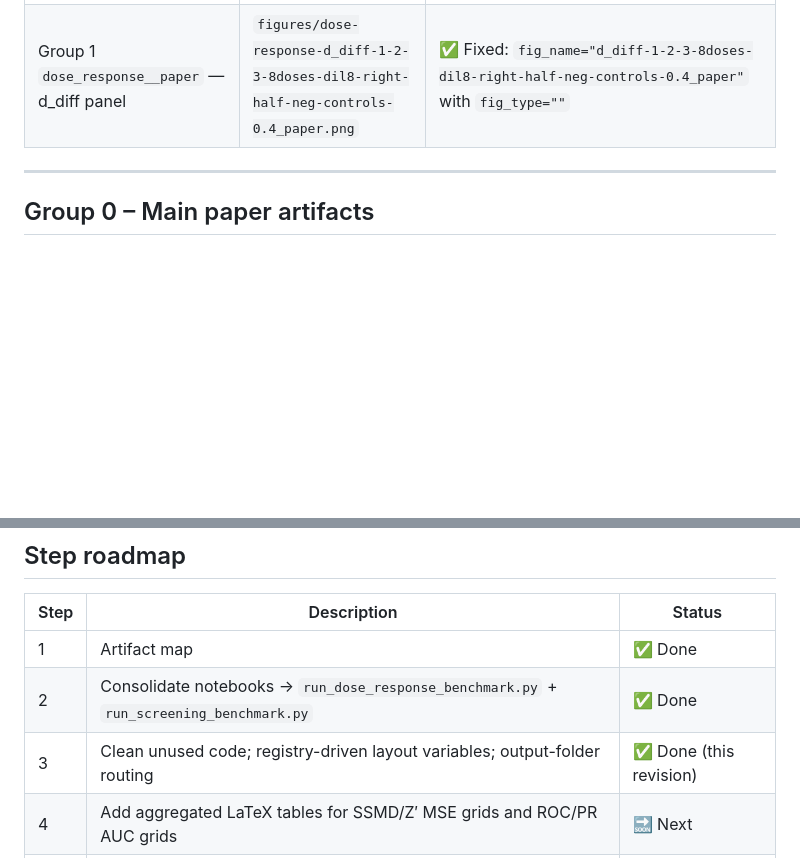
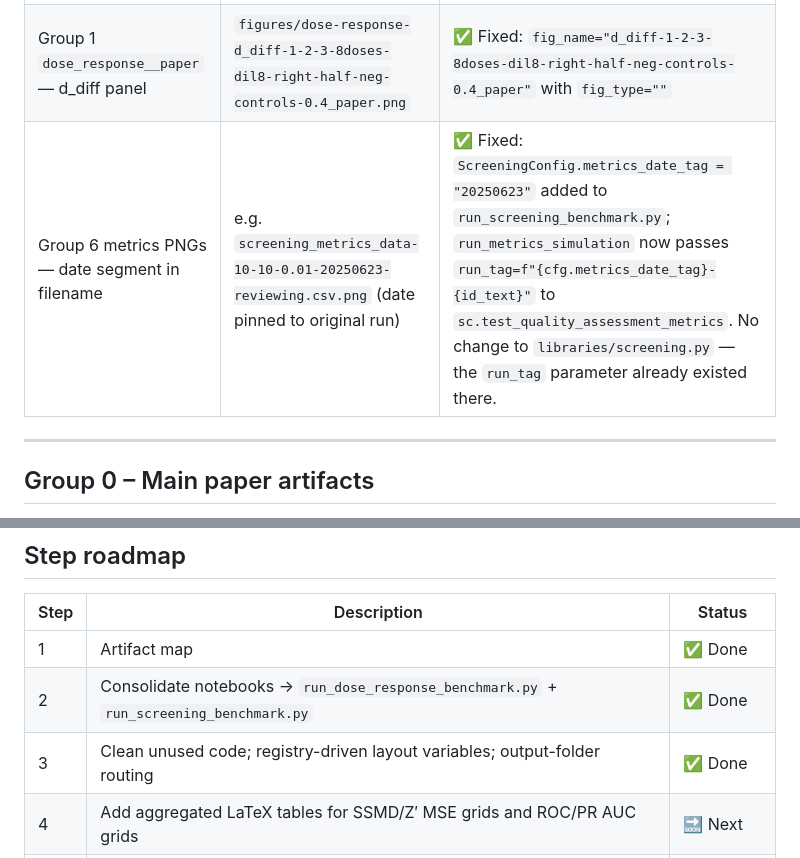
Before and after one commit to RamizGindullin/microplate_layouts_benchmark, a Markdown page: compd_plaid_artifact_map.md, 2 parts joined by grey strips. GitHub-like rendering; blank space fills up the shorter version.

```diff
--- a/compd_plaid_artifact_map.md
+++ b/compd_plaid_artifact_map.md
@@ -64,6 +64,7 @@ All mismatches discovered during the Step 3 investigation are now fixed in the s
 |---|---|---|
 | Group 1 `dose_response__paper` — absolute IC50 panel | `figures/dose-response-absic50-1-2-3-8doses-dil8-right-half-neg-controls-0.4_paper.png` | ✅ Fixed: `run_dose_response_benchmark.py` now uses `fig_name="-1-2-3-8doses-dil8-right-half-neg-controls-0.4_paper"` with `fig_type="absic50"` |
 | Group 1 `dose_response__paper` — d_diff panel | `figures/dose-response-d_diff-1-2-3-8doses-dil8-right-half-neg-controls-0.4_paper.png` | ✅ Fixed: `fig_name="d_diff-1-2-3-8doses-dil8-right-half-neg-controls-0.4_paper"` with `fig_type=""` |
+| Group 6 metrics PNGs — date segment in filename | e.g. `screening_metrics_data-10-10-0.01-20250623-reviewing.csv.png` (date pinned to original run) | ✅ Fixed: `ScreeningConfig.metrics_date_tag = "20250623"` added to `run_screening_benchmark.py`; `run_metrics_simulation` now passes `run_tag=f"{cfg.metrics_date_tag}-{id_text}"` to `sc.test_quality_assessment_metrics`. No change to `libraries/screening.py` — the `run_tag` parameter already existed there. |
 
 ---
 
@@ -198,7 +219,7 @@ All PNGs land in `generated-plots/screening-supplement/`.
 |---|---|---|
 | 1 | Artifact map | ✅ Done |
 | 2 | Consolidate notebooks → `run_dose_response_benchmark.py` + `run_screening_benchmark.py` | ✅ Done |
-| 3 | Clean unused code; registry-driven layout variables; output-folder routing | ✅ Done (this revision) |
+| 3 | Clean unused code; registry-driven layout variables; output-folder routing | ✅ Done |
 | 4 | Add aggregated LaTeX tables for SSMD/Z′ MSE grids and ROC/PR AUC grids | 🔜 Next |
 | 5 | Expand disturbance coverage (activate unused types, add new ones) | 🔜 Planned |
 
```
Also changed, not shown: other parts of compd_plaid_artifact_map.md (+22 -2 lines).
